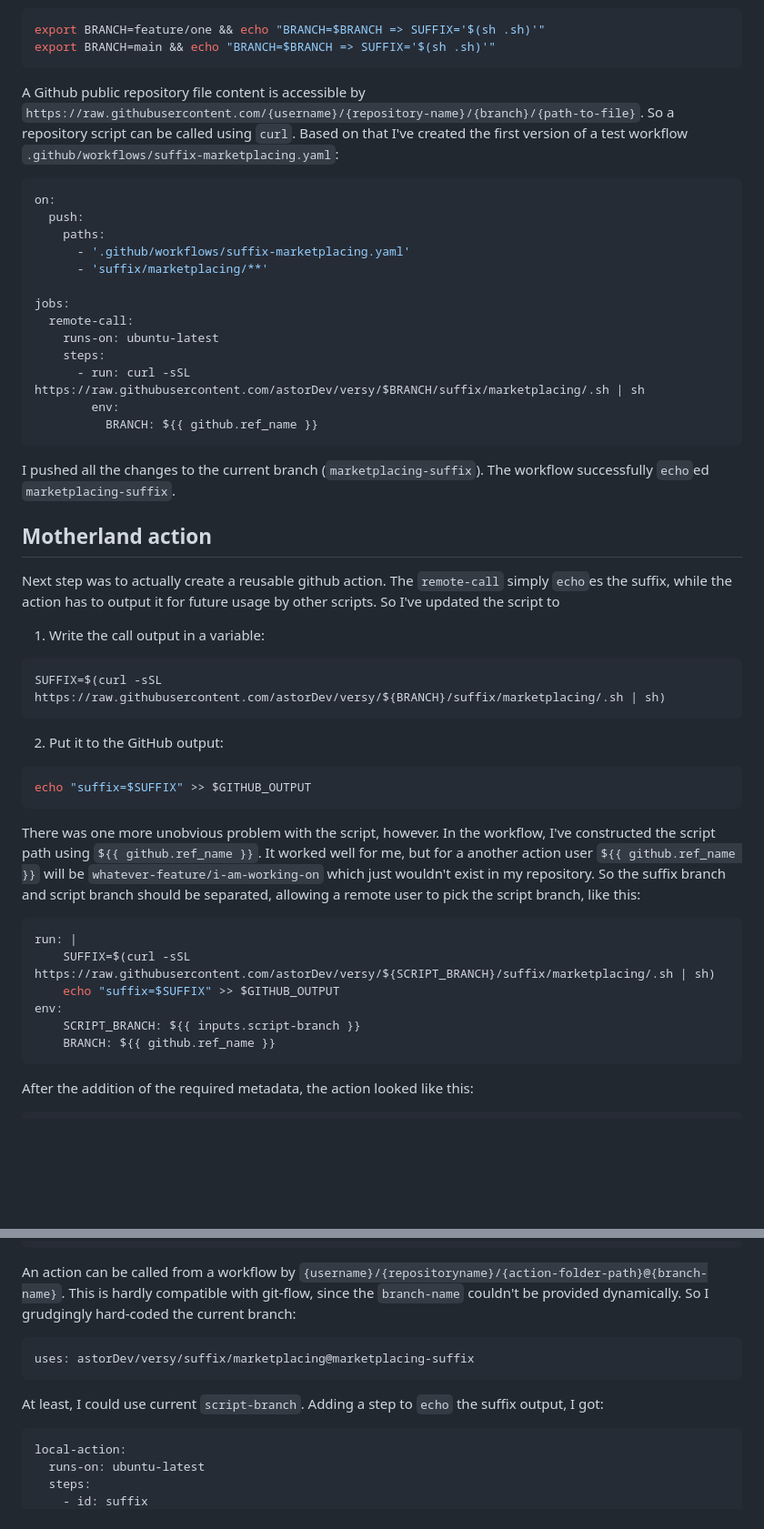
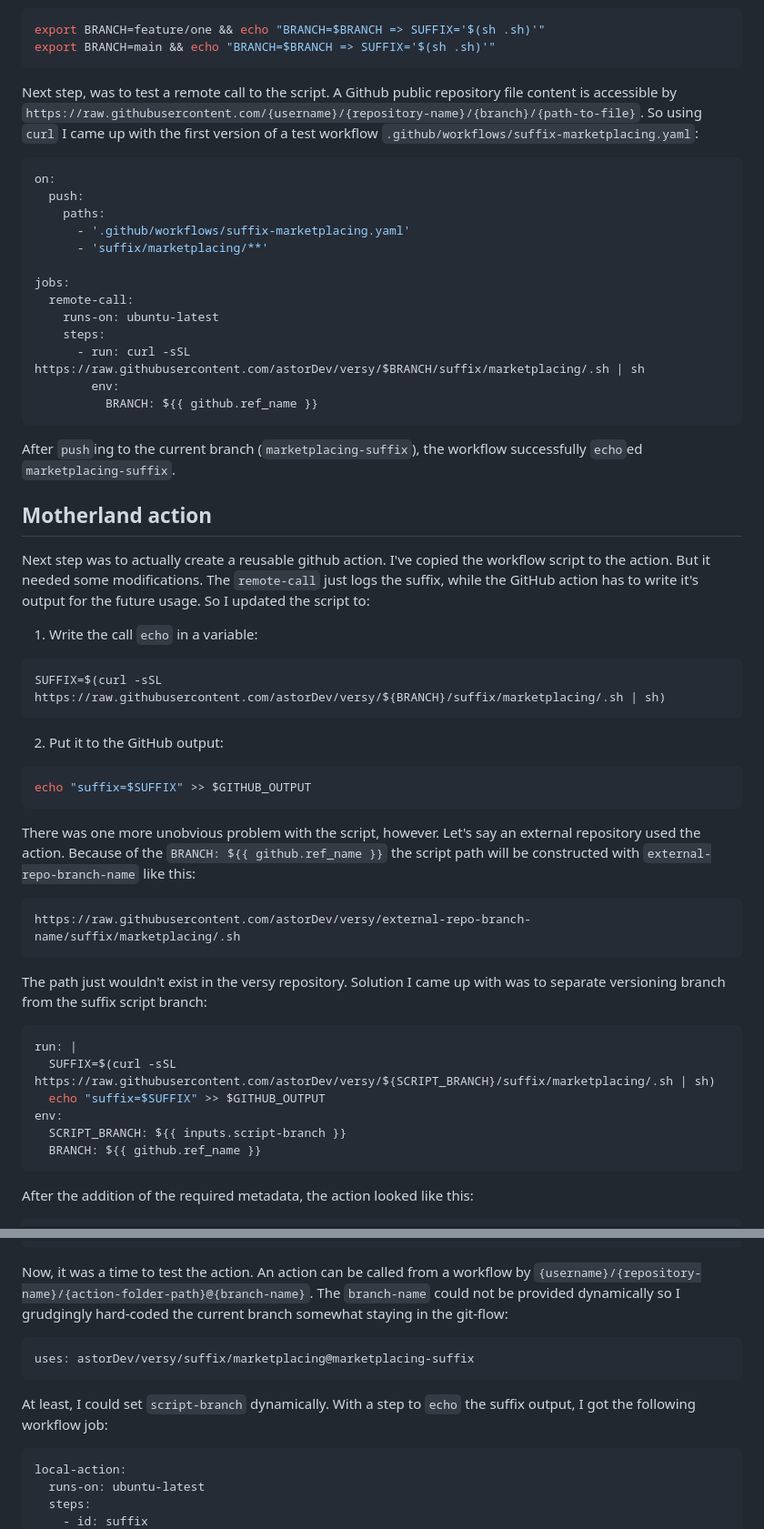
Before and after one commit to astorDev/versy, a Markdown page: suffix/marketplacing/.md, 2 parts joined by grey strips. Shown: that part at 91% size. GitHub-like rendering; blank space fills up the shorter version.

Commit message:
rewriting before "The marketplace repository"

````diff
--- a/suffix/marketplacing/.md
+++ b/suffix/marketplacing/.md
@@ -40,7 +40,7 @@ export BRANCH=feature/one && echo "BRANCH=$BRANCH => SUFFIX='$(sh .sh)'"
 export BRANCH=main && echo "BRANCH=$BRANCH => SUFFIX='$(sh .sh)'"
 ```
 
-A Github public repository file content is accessible by `https://raw.githubusercontent.com/{username}/{repository-name}/{branch}/{path-to-file}`. So a repository script can be called using `curl`. Based on that I've created the first version of a test workflow `.github/workflows/suffix-marketplacing.yaml`:
+Next step, was to test a remote call to the script. A Github public repository file content is accessible by `https://raw.githubusercontent.com/{username}/{repository-name}/{branch}/{path-to-file}`. So using `curl` I came up with the first version of a test workflow `.github/workflows/suffix-marketplacing.yaml`:
 
 ```yaml
 on:
@@ -58,13 +58,13 @@ jobs:
           BRANCH: ${{ github.ref_name }}
 ```
 
-I pushed all the changes to the current branch (`marketplacing-suffix`). The workflow successfully `echo`ed `marketplacing-suffix`.
+After `push`ing to the current branch (`marketplacing-suffix`), the workflow successfully `echo`ed `marketplacing-suffix`.
 
 ## Motherland action
 
-Next step was to actually create a reusable github action. The `remote-call` simply `echo`es the suffix, while the action has to output it for future usage by other scripts. So I've updated the script to
+Next step was to actually create a reusable github action. I've copied the workflow script to the action. But it needed some modifications. The `remote-call` just logs the suffix, while the GitHub action has to write it's output for the future usage. So I updated the script to:
 
-1. Write the call output in a variable:
+1. Write the call `echo` in a variable:
 
 ```sh
 SUFFIX=$(curl -sSL https://raw.githubusercontent.com/astorDev/versy/${BRANCH}/suffix/marketplacing/.sh | sh)
@@ -76,15 +76,21 @@ SUFFIX=$(curl -sSL https://raw.githubusercontent.com/astorDev/versy/${BRANCH}/su
 echo "suffix=$SUFFIX" >> $GITHUB_OUTPUT
 ```
 
-There was one more unobvious problem with the script, however. In the workflow, I've constructed the script path using `${{ github.ref_name }}`. It worked well for me, but for a another action user `${{ github.ref_name }}` will be `whatever-feature/i-am-working-on` which just wouldn't exist in my repository. So the suffix branch and script branch should be separated, allowing a remote user to pick the script branch, like this:
+There was one more unobvious problem with the script, however. Let's say an external repository used the action. Because of the `BRANCH: ${{ github.ref_name }}` the script path will be constructed with `external-repo-branch-name` like this:
+
+```url
+https://raw.githubusercontent.com/astorDev/versy/external-repo-branch-name/suffix/marketplacing/.sh
+```
+
+The path just wouldn't exist in the versy repository. Solution I came up with was to separate versioning branch from the suffix script branch:
 
 ```yaml
 run: |
-    SUFFIX=$(curl -sSL https://raw.githubusercontent.com/astorDev/versy/${SCRIPT_BRANCH}/suffix/marketplacing/.sh | sh)
-    echo "suffix=$SUFFIX" >> $GITHUB_OUTPUT
+  SUFFIX=$(curl -sSL https://raw.githubusercontent.com/astorDev/versy/${SCRIPT_BRANCH}/suffix/marketplacing/.sh | sh)
+  echo "suffix=$SUFFIX" >> $GITHUB_OUTPUT
 env:
-    SCRIPT_BRANCH: ${{ inputs.script-branch }}
-    BRANCH: ${{ github.ref_name }}
+  SCRIPT_BRANCH: ${{ inputs.script-branch }}
+  BRANCH: ${{ github.ref_name }}
 ```
 
 After the addition of the required metadata, the action looked like this:
@@ -115,13 +121,13 @@ runs:
         BRANCH: ${{ github.ref_name }}
 ```
 
-An action can be called from a workflow by `{username}/{repositoryname}/{action-folder-path}@{branch-name}`. This is hardly compatible with git-flow, since the `branch-name` couldn't be provided dynamically. So I grudgingly hard-coded the current branch:
+Now, it was a time to test the action. An action can be called from a workflow by `{username}/{repository-name}/{action-folder-path}@{branch-name}`. The `branch-name` could not be provided dynamically so I grudgingly hard-coded the current branch somewhat staying in the git-flow:
 
 ```yaml
 uses: astorDev/versy/suffix/marketplacing@marketplacing-suffix
 ```
 
-At least, I could use current `script-branch`. Adding a step to `echo` the suffix output, I got:
+At least, I could set `script-branch` dynamically. With a step to `echo` the suffix output, I got the following workflow job:
 
 ```yaml
 local-action:
````
